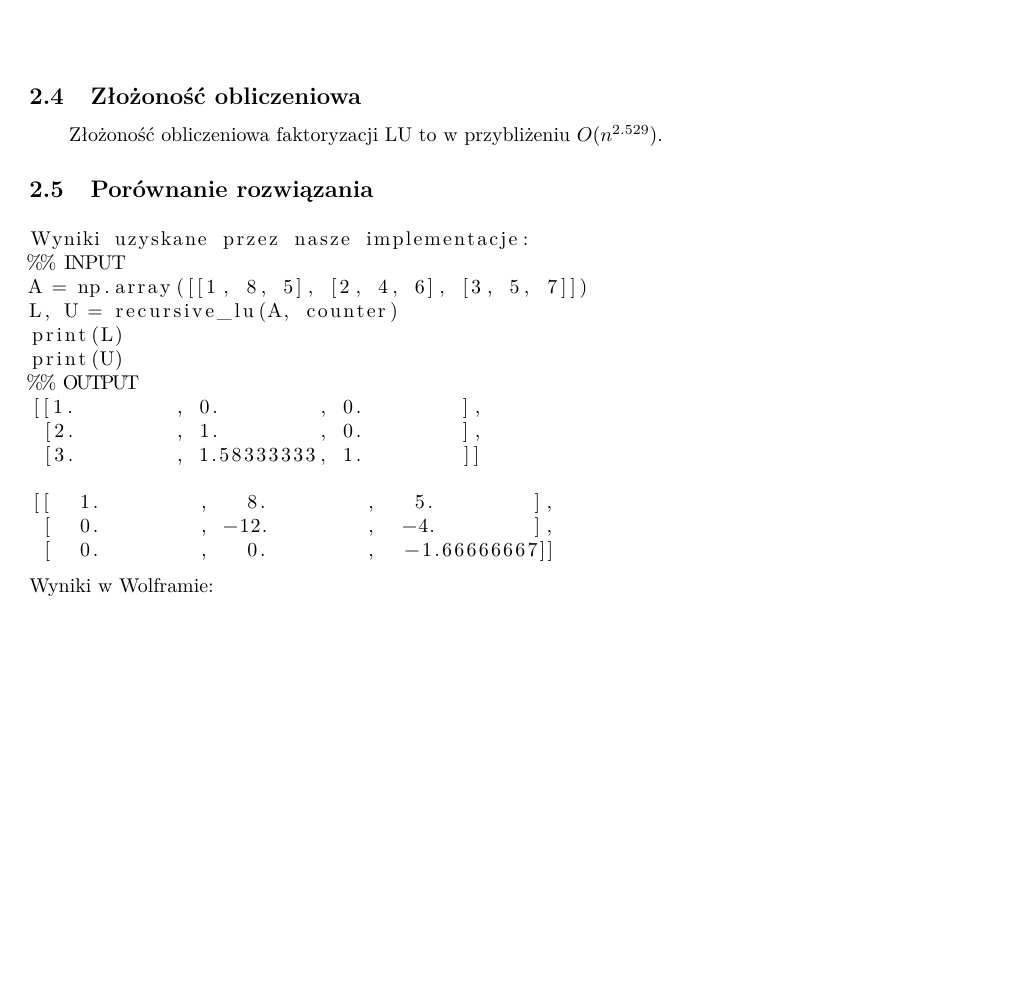
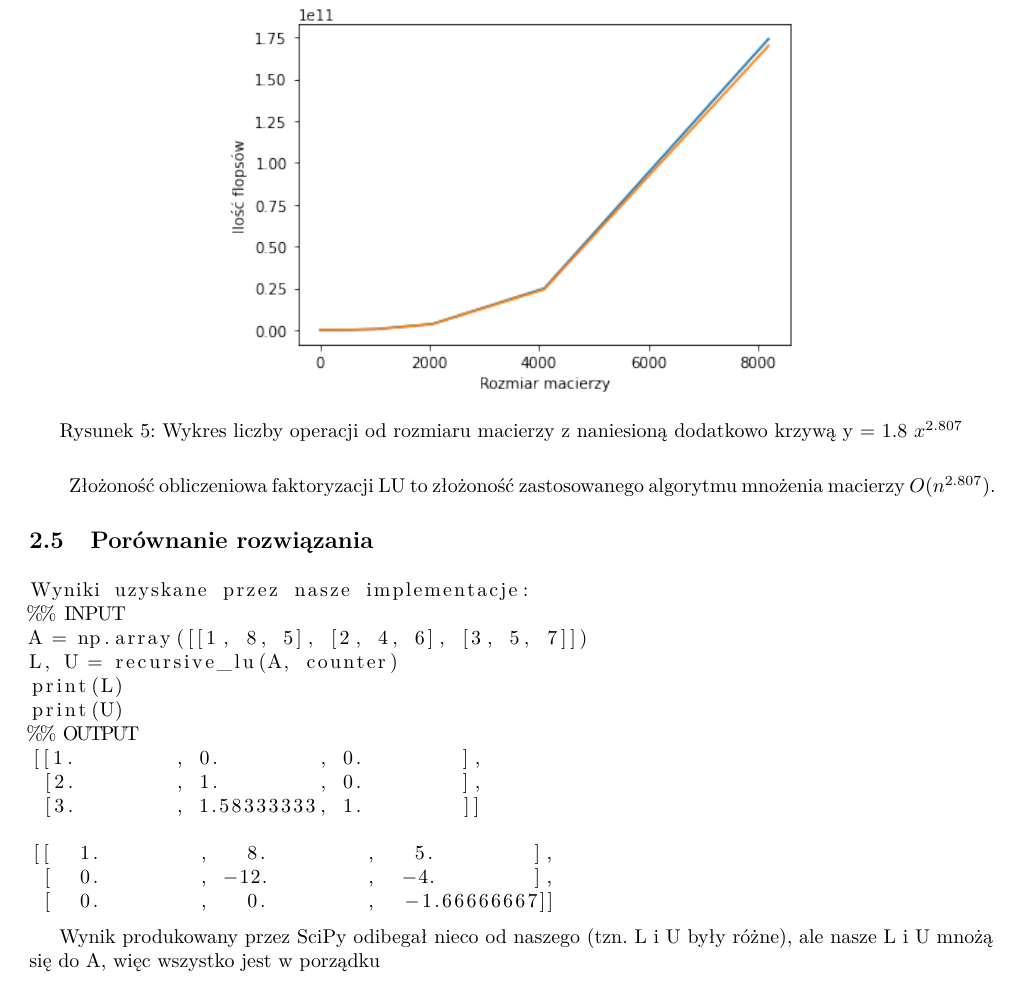
Before and after one commit to pweglik/matrix-algoritms, a LaTeX document (lab2/report/lab2.tex): part of page 6 of 9 before the commit and part of page 6 of 8 after it, cut at the place of the change, the shorter picture padded with empty space. The pictures show the PDF file lab2/report/lab2.pdf that the author committed with the source.

Commit message:
Fixed report

```diff
--- a/lab2/report/lab2.tex
+++ b/lab2/report/lab2.tex
@@ -215,17 +217,27 @@ def LU(A):
 \begin{figure}[H]
-  \includegraphics[width=15cm]{lu_time.png}
+    \centering
+  \includegraphics[width=0.6\linewidth]{img/lu_time.png}
   \caption{Wykres czasu od rozmiaru macierzy.}
 \end{figure}
 
 \begin{figure}[H]
-  \includegraphics[width=15cm]{lu_flops.png}
+    \centering
+  \includegraphics[width=0.6\linewidth]{img/lu_flops.png}
   \caption{Wykres libczby operacji od rozmiaru macierzy.}
 \end{figure}
-\end{center}
+
 
 \subsection{Złożoność obliczeniowa}
 
-\qquad Złożoność obliczeniowa faktoryzacji LU to w przybliżeniu $O(n^{2.529})$.
+\begin{figure}[H]
+    \centering
+    \includegraphics[width=0.6\linewidth]{img/lu_complexity.png}
+    \caption{Wykres liczby operacji od rozmiaru macierzy z naniesioną dodatkowo krzywą y = 1.8 $x^{2.807}$}
+\end{figure}
+
+
+\qquad Złożoność obliczeniowa faktoryzacji LU to złożoność
+zastosowanego algorytmu mnożenia macierzy $O(n^{2.807})$.
 
 \subsection{Porównanie rozwiązania}
 \begin{lstlisting}
@@ -252,3 +260,6 @@ Wyniki w Wolframie:
+Wynik produkowany przez SciPy odibegał nieco od naszego (tzn. L i U były różne),
+ale nasze L i U mnożą się do A, więc wszystko jest w porządku
+
 \section{Rekurencyjne obliczanie wyznacznika}
 
 \subsection{Opis algorytmu}
@@ -311,3 +323,4 @@ def determinant(A):
+Ostatecznie więc uzyskujemy: $O(n^{2.807})$
 
 \subsection{Porównanie rozwiązania}
 Wyniki naszego algorytmu: \\
```
Also changed, not shown: lab2/report/img/det_flops.png (added), lab2/report/img/det_time.png (added), lab2/report/img/inverse_flops.png (added), lab2/report/img/inverse_time.png (added), lab2/report/img/lu_complexity.png (added), lab2/report/img/lu_flops.png (added), lab2/report/img/lu_time.png (added), lab2/report/lab2.pdf, lab2/report/lab2.tex (27 more changed lines), 1 other file.
